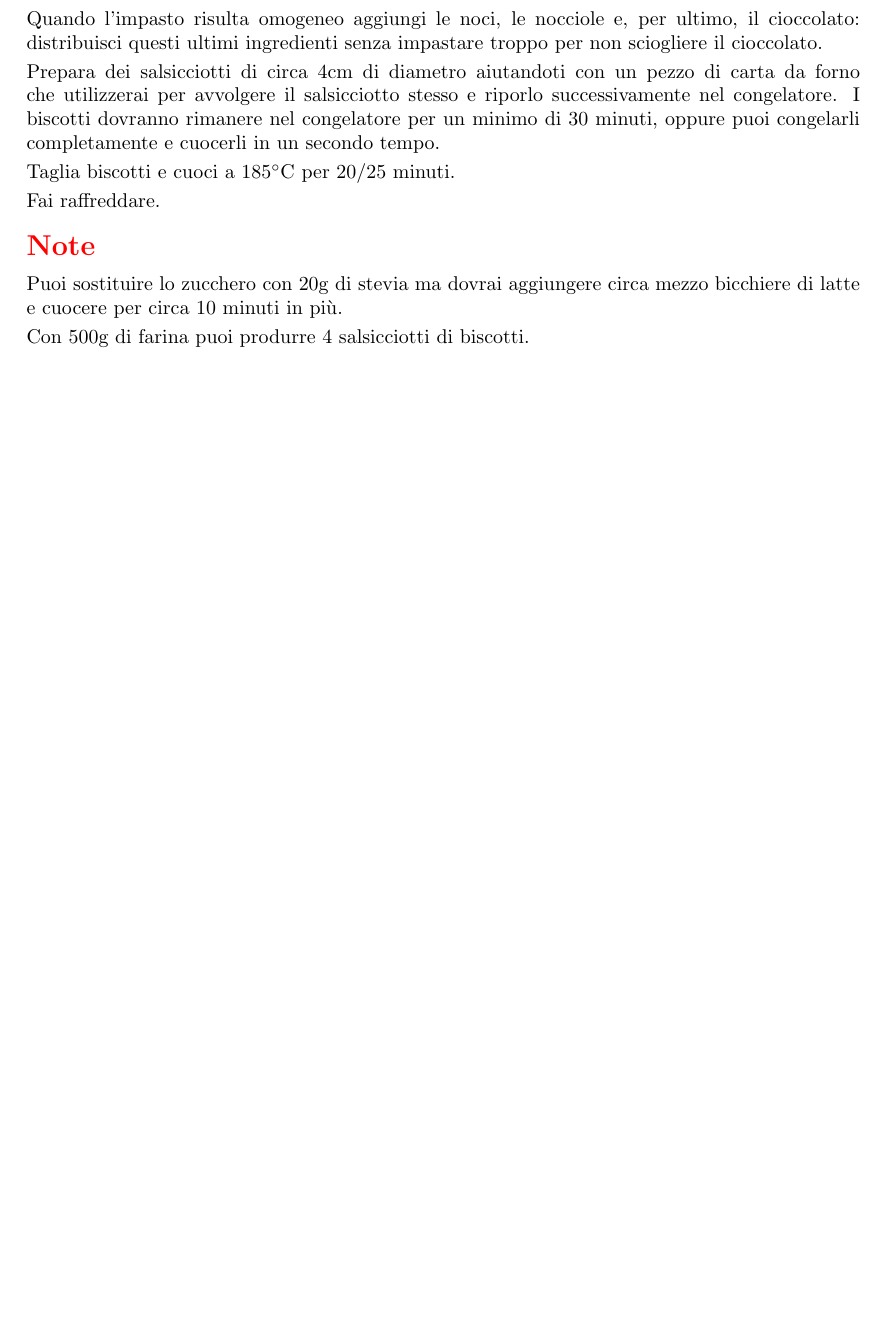
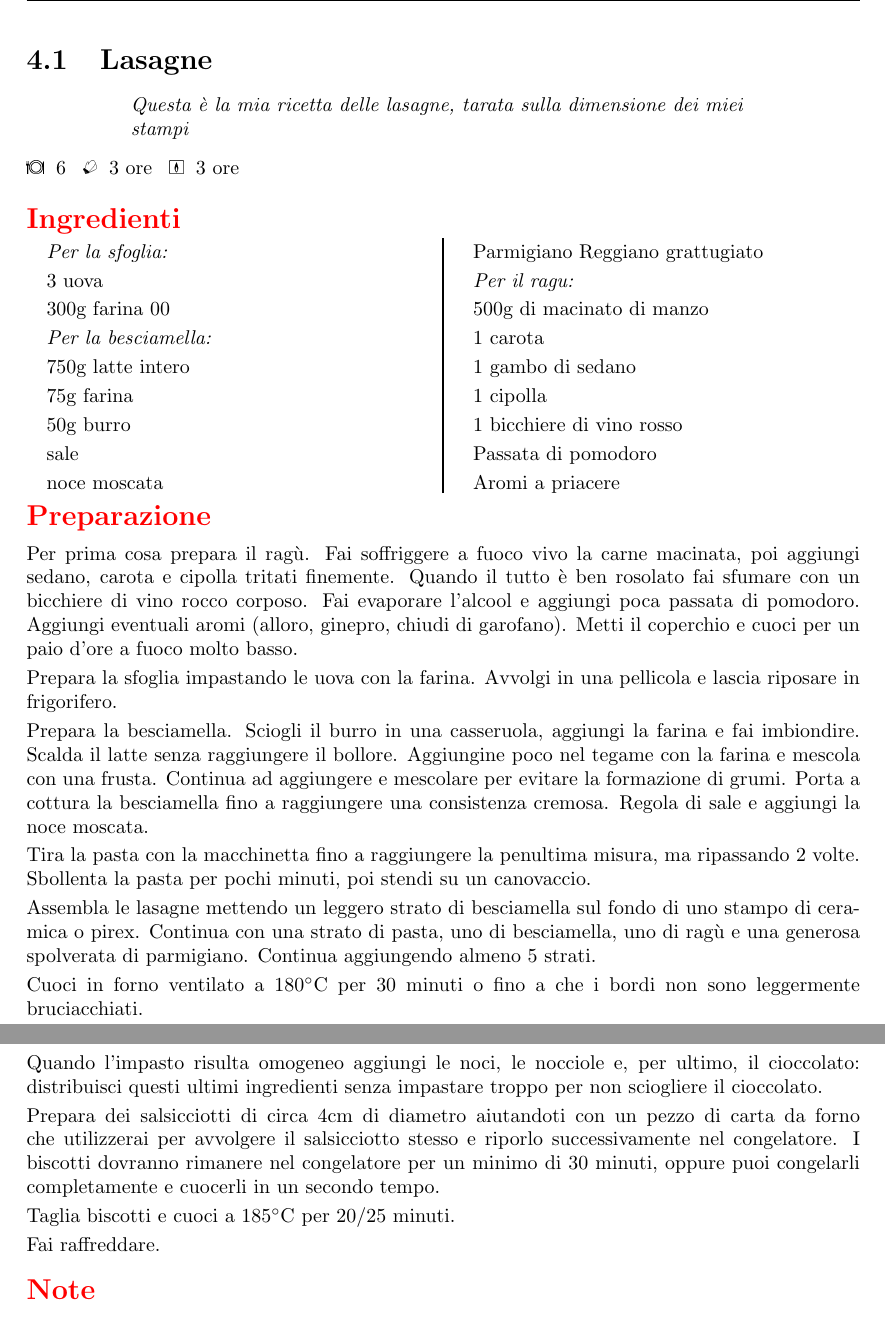
Before and after one commit to massimobarbieri/Appunti-di-cucina, a LaTeX document (appunti-di-cucina.tex, which reads Ricette/Primi/lasagne.tex): part of page 40 of 47 before the commit and two parts of pages 17 and 41 of 48 after it, the two joined at a grey line, cut at the place of the change, the shorter picture padded with empty space. Compiled offline with pdfLaTeX.

Commit message:
Aggiunta ricetta delle lasagne

```diff
--- /dev/null
+++ b/Ricette/Primi/lasagne.tex
@@ -0,0 +1,70 @@
+\recipe[Questa è la mia ricetta delle lasagne, tarata sulla dimensione dei miei stampi]{Lasagne}
+\serves{6}%<----Numero di porzioni
+\preptime{3 ore}%<---Tempo di preparazione
+\cooktime[]{3 ore}%<-----Tempo di cottura
+\autore{Max}
+%\vegetarian
+%\freeze
+\begin{ingreds}
+\ingredients[Per la sfoglia:]
+	3 uova
+	300g farina 00
+\ingredients[Per la besciamella:]
+	750g latte intero
+	75g farina
+	50g burro
+	sale
+	noce moscata
+
+\columnbreak
+	Parmigiano Reggiano grattugiato
+
+\ingredients[Per il ragu:]
+	500g di macinato di manzo
+	1 carota
+	1 gambo di sedano
+	1 cipolla
+	1 bicchiere di vino rosso
+	Passata di pomodoro
+	Aromi a priacere
+
+\end{ingreds}
+
+\begin{method}
+Per prima cosa prepara il ragù. Fai soffriggere a fuoco vivo la carne macinata, poi aggiungi sedano, carota e cipolla tritati finemente. Quando il tutto è ben rosolato fai sfumare con un bicchiere di vino rocco corposo. Fai evaporare l'alcool e aggiungi poca passata di pomodoro. Aggiungi eventuali aromi (alloro, ginepro, chiudi di garofano). Metti il coperchio e cuoci per un paio d'ore a fuoco molto basso.
+
+Prepara la sfoglia impastando le uova con la farina. Avvolgi in una pellicola e lascia riposare in frigorifero.
+
+Prepara la besciamella. Sciogli il burro in una casseruola, aggiungi la farina e fai imbiondire. Scalda il latte senza raggiungere il bollore. Aggiungine poco nel tegame con la farina e mescola con una frusta. Continua ad aggiungere e mescolare per evitare la formazione di grumi. Porta a cottura la besciamella fino a raggiungere una consistenza cremosa. Regola di sale e aggiungi la noce moscata.
+
+Tira la pasta con la macchinetta fino a raggiungere la penultima misura, ma ripassando 2 volte. Sbollenta la pasta per pochi minuti, poi stendi su un canovaccio.
+
+Assembla le lasagne mettendo un leggero strato di besciamella sul fondo di uno stampo di ceramica o pirex. Continua con una strato di pasta, uno di besciamella, uno di ragù e una generosa spolverata di parmigiano. Continua aggiungendo almeno 5 strati.
+
+Cuoci in forno ventilato a \temp{180} per 30 minuti o fino a che i bordi non sono leggermente bruciacchiati.
+
+% Esempio di tabella ---------->
+%\begin{table}[h]
+%\begin{tabular}{lcc}
+%\toprule
+%	Ingredienti	&	Peso(g)	&	Peso(g)\\
+%\midrule
+%	Paprika		&	40	&	60	\\
+%	Sale		&	33	&	50	\\
+%	Zucchero	&	20	&	30	\\
+%	Cumino		&	2	&	3	\\
+%	Pepe		&	6	&	9	\\
+%	Aglio		&	12	&	18	\\
+%	Origano		&	2	&	3	\\
+%\bottomrule
+%\end{tabular}
+%\end{table}
+
+\end{method}
+
+% Note
+%\begin{note}
+%\end{note}
+
+% Figura
+%\showit[1.25in]{example-image-b}{This is a picture}
--- a/appunti-di-cucina.tex
+++ b/appunti-di-cucina.tex
@@ -174,7 +174,7 @@
         \noindent
         \emph{#1}
         \par
-    \fi
+    \firipieno
     \begingroup
     \parindent0pt
     \parskip0.25em
```
Also changed, not shown: appunti-di-cucina.pdf, appunti-di-cucina.tex (1 more changed lines), 6 other files.
